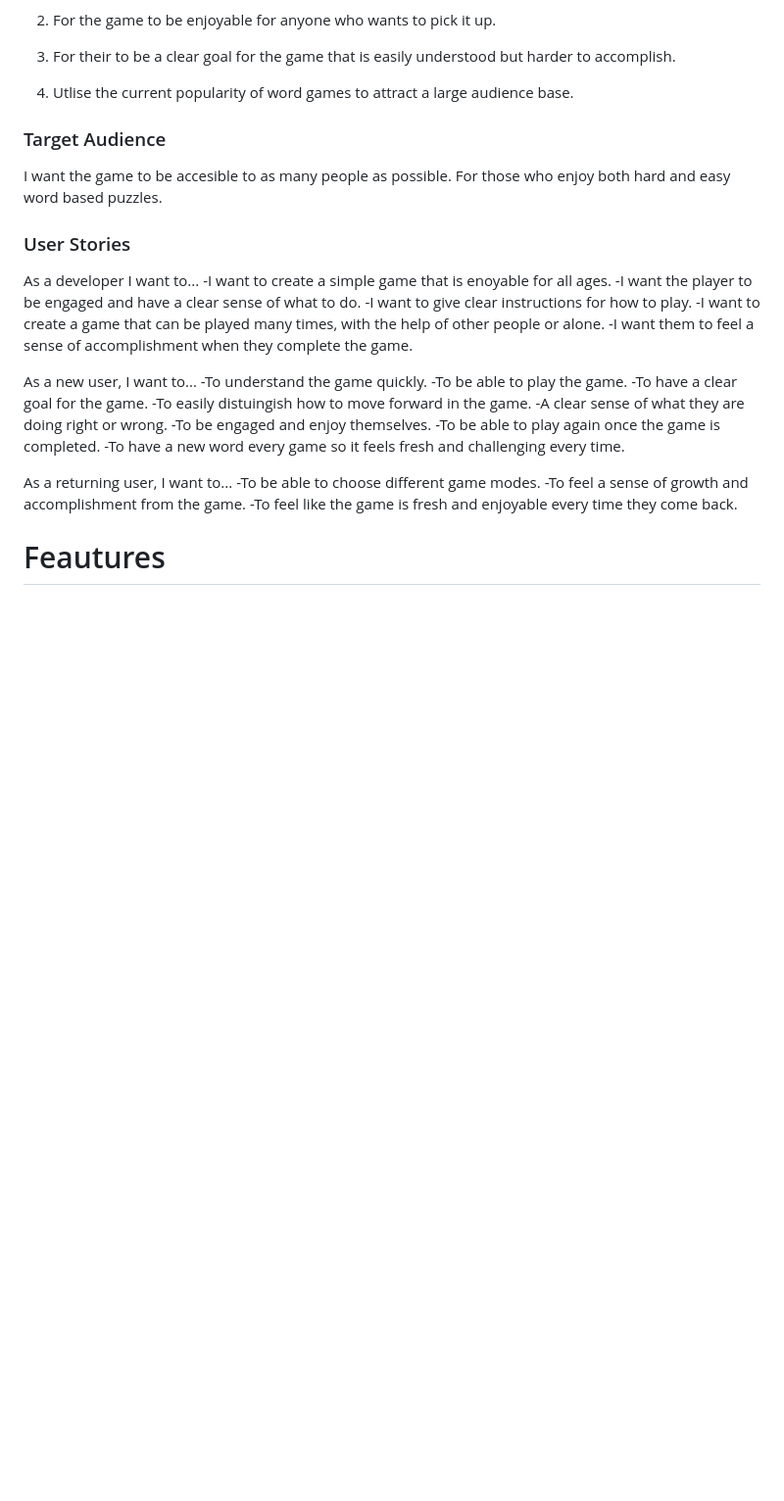
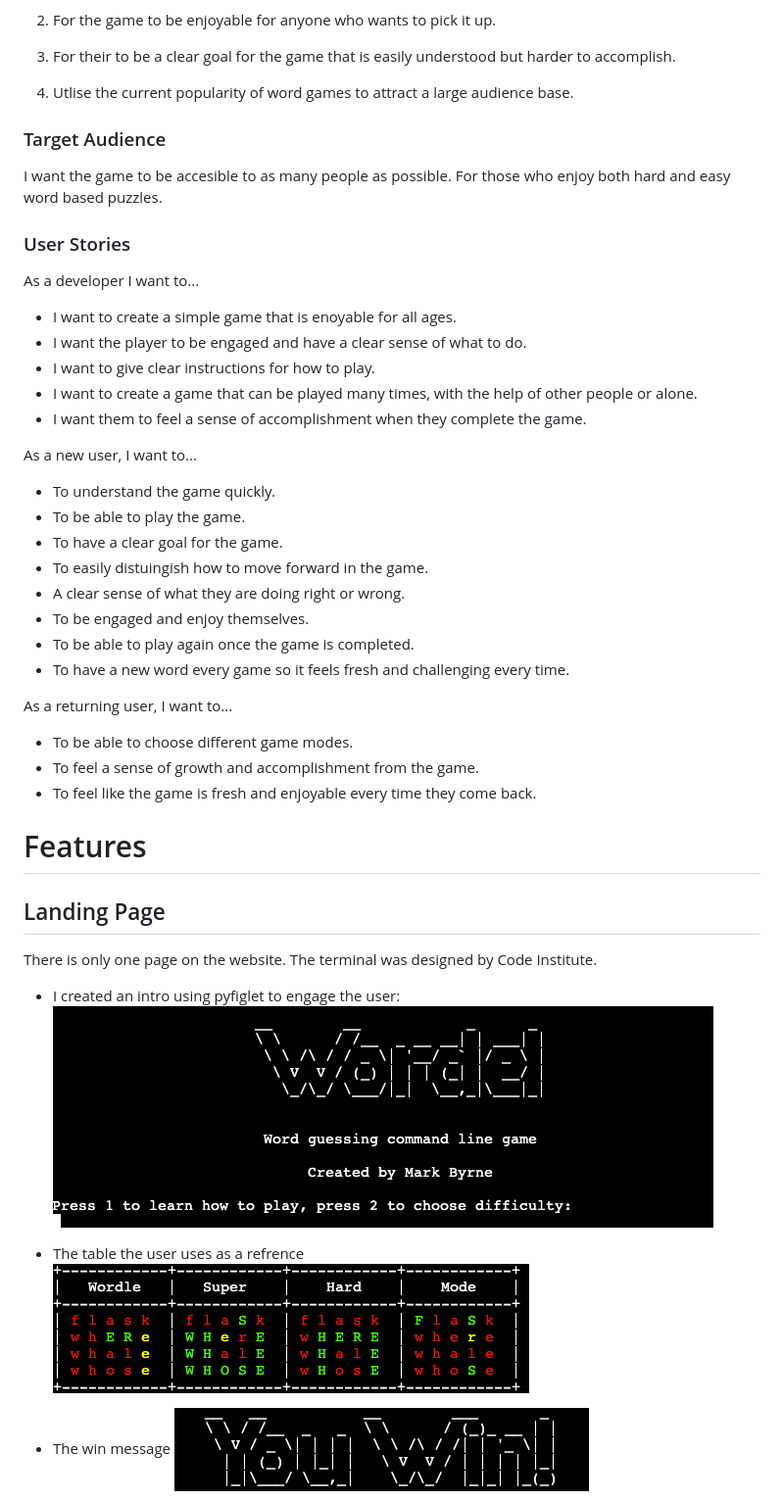
Before and after one commit to Code-Institute-Submissions/Mark8495-python-essentials_JulyResub, a Markdown page: README.md, the part around the change printed below. Shown: that part at 98% size. Drawn GitHub-style; pictures changed too: assets/images/welcome.png (added), assets/images/win.png (added), assets/images/wordletable.png (added); blank space fills up the shorter version.

Commit message:
added features to readme

```diff
--- a/README.md
+++ b/README.md
@@ -35,26 +35,39 @@ I want the game to be accesible to as many people as possible. For those who enj
 ### User Stories
 
 As a developer I want to...
--I want to create a simple game that is enoyable for all ages.
--I want the player to be engaged and have a clear sense of what to do.
--I want to give clear instructions for how to play.
--I want to create a game that can be played many times, with the help of other people or alone.
--I want them to feel a sense of accomplishment when they complete the game.
+- I want to create a simple game that is enoyable for all ages.
+- I want the player to be engaged and have a clear sense of what to do.
+- I want to give clear instructions for how to play.
+- I want to create a game that can be played many times, with the help of other people or alone.
+- I want them to feel a sense of accomplishment when they complete the game.
 
 
 As a new user, I want to...
--To understand the game quickly.
--To be able to play the game.
--To have a clear goal for the game.
--To easily distuingish how to move forward in the game.
--A clear sense of what they are doing right or wrong.
--To be engaged and enjoy themselves.
--To be able to play again once the game is completed.
--To have a new word every game so it feels fresh and challenging every time.
+- To understand the game quickly.
+- To be able to play the game.
+- To have a clear goal for the game.
+- To easily distuingish how to move forward in the game.
+- A clear sense of what they are doing right or wrong.
+- To be engaged and enjoy themselves.
+- To be able to play again once the game is completed.
+- To have a new word every game so it feels fresh and challenging every time.
 
 As a returning user, I want to...
--To be able to choose different game modes.
--To feel a sense of growth and accomplishment from the game.
--To feel like the game is fresh and enjoyable every time they come back.
+- To be able to choose different game modes.
+- To feel a sense of growth and accomplishment from the game.
+- To feel like the game is fresh and enjoyable every time they come back.
 
-# Feautures
+# Features
+
+## Landing Page
+There is only one page on the website. The terminal was designed by Code Institute.
+
+- I created an intro using pyfiglet to engage the user:
+    ![Welcome](/assets/images/welcome.png)
+
+- The table the user uses as a refrence
+    ![Wordle Table](/assets/images/wordletable.png)
+
+- The win message
+    ![Win message](/assets/images/win.png)
+
```
Also changed, not shown: other parts of README.md (+104 -1 lines), assets/images/flowchart.png (renamed from assets/images/Screenshot 2022-06-08 at 14.57.52.png), assets/images/lose.png (added), assets/images/testing.png (added).
